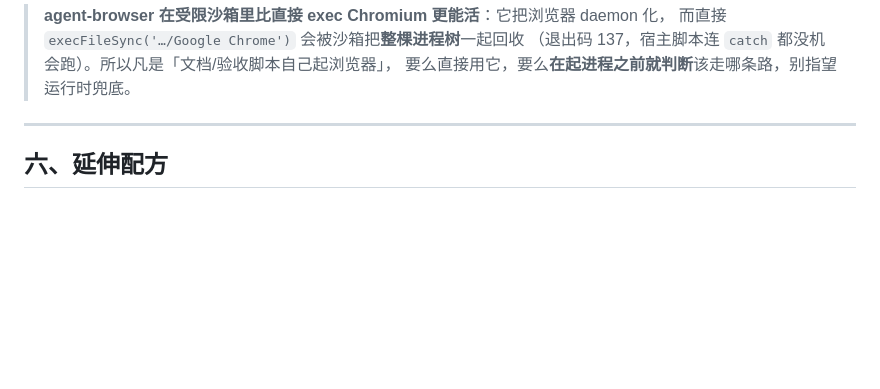
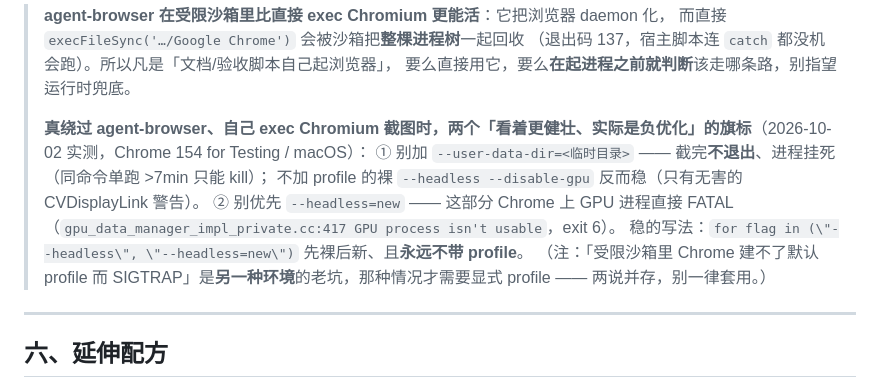
Before and after one commit to aispin/iskill-ui-verify, a Markdown page: SKILL.md, the part around the change. GitHub-like rendering; blank space fills up the shorter version.

Commit message:
docs: 补「自己 exec Chromium 截图」时两个负优化旗标
实测（Chrome 154 for Testing / macOS）：
- 加 --user-data-dir=<临时目录> → 截完不退出、进程挂死（单跑 >7min 只能 kill）
- 优先 --headless=new → GPU 进程 FATAL（GPU process isn't usable, exit 6）

稳的写法是先裸 --headless、失败再退 --headless=new，且永远不带 profile。
同时保留「受限沙箱里建不了默认 profile 而 SIGTRAP、那种环境才需要显式 profile」的老坑
——两说并存，别一律套用。

```diff
--- a/SKILL.md
+++ b/SKILL.md
@@ -158,6 +158,14 @@ $N $S check --url "http://127.0.0.1:8786/?theme=dark&lang=zh" --wait 2500 \
 > 而直接 `execFileSync('…/Google Chrome')` 会被沙箱把**整棵进程树**一起回收
 > （退出码 137，宿主脚本连 `catch` 都没机会跑）。所以凡是「文档/验收脚本自己起浏览器」，
 > 要么直接用它，要么**在起进程之前就判断**该走哪条路，别指望运行时兜底。
+>
+> **真绕过 agent-browser、自己 exec Chromium 截图时，两个「看着更健壮、实际是负优化」的旗标**（2026-10-02 实测，Chrome 154 for Testing / macOS）：
+> ① 别加 `--user-data-dir=<临时目录>` —— 截完**不退出**、进程挂死（同命令单跑 >7min 只能 kill）；
+> 不加 profile 的裸 `--headless --disable-gpu` 反而稳（只有无害的 CVDisplayLink 警告）。
+> ② 别优先 `--headless=new` —— 这部分 Chrome 上 GPU 进程直接 FATAL
+> （`gpu_data_manager_impl_private.cc:417 GPU process isn't usable`，exit 6）。
+> 稳的写法：`for flag in (\"--headless\", \"--headless=new\")` 先裸后新、且**永远不带 profile**。
+> （注：「受限沙箱里 Chrome 建不了默认 profile 而 SIGTRAP」是**另一种环境**的老坑，那种情况才需要显式 profile —— 两说并存，别一律套用。）
 
 ---
 
```
